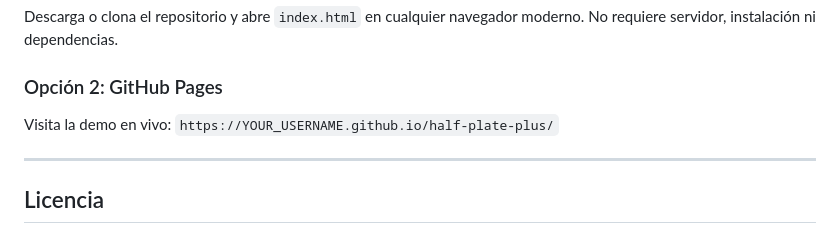
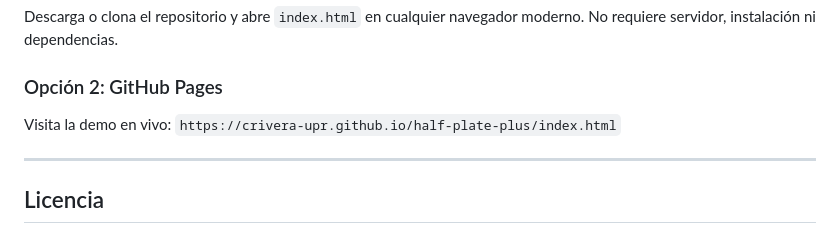
Before and after one commit to crivera-upr/half-plate-plus, a Markdown page: README.md, the part around the change. Rendered like a GitHub page.

```diff
--- a/README.md
+++ b/README.md
@@ -120,7 +120,7 @@ Descarga o clona el repositorio y abre `index.html` en cualquier navegador moder
 
 ### Opción 2: GitHub Pages
 
-Visita la demo en vivo: `https://YOUR_USERNAME.github.io/half-plate-plus/`
+Visita la demo en vivo: `https://crivera-upr.github.io/half-plate-plus/index.html`
 
 ---
 
```
